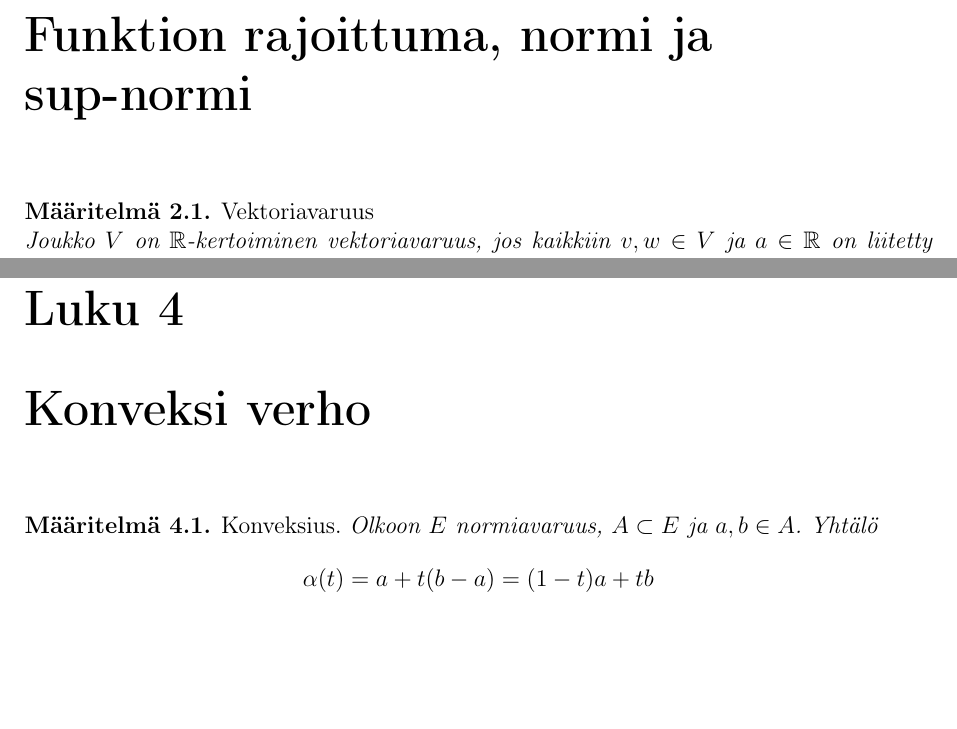
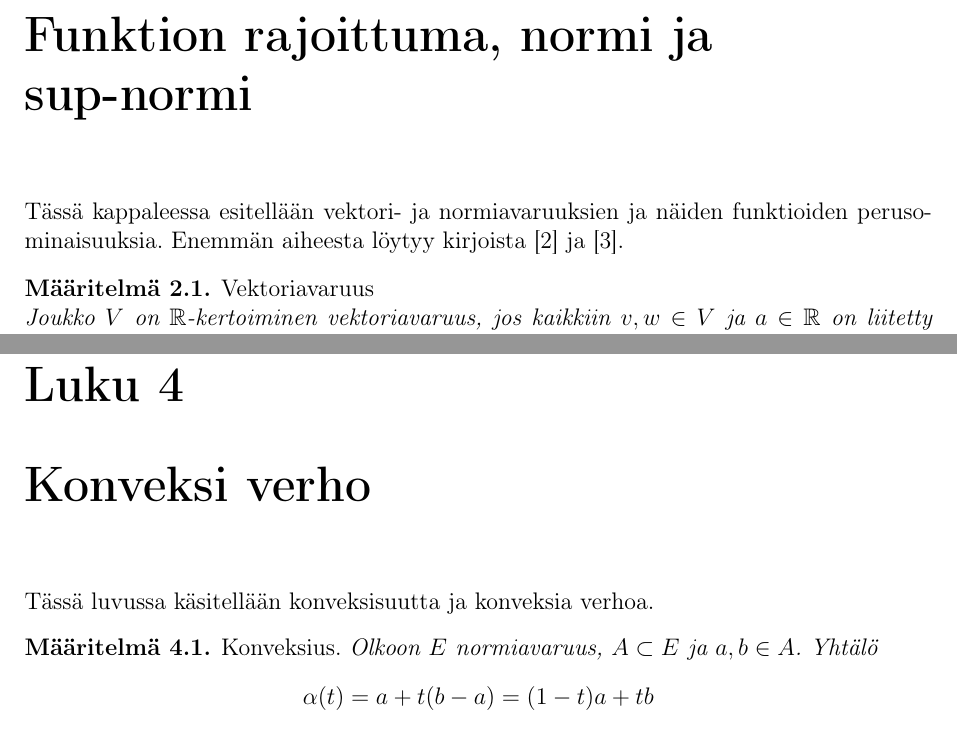
Before and after one commit to Hiridur/kandi, a LaTeX document (kandi15.tex): two parts of pages 4 and 9 of 17, joined at a grey line, cut so that both start at the same text, the shorter picture padded with empty space. Compiled offline with pdfLaTeX.

Commit message:
TODO: lyhyet esittelyt luvuista

```diff
--- a/kandi15.tex
+++ b/kandi15.tex
@@ -58,6 +58,7 @@ Tämän tutkielman tarkoituksena on esitellä Kuratowskin upotuslause jne.. Luku
 
 \chapter{Funktion rajoittuma, normi ja sup-normi}\label{normi}
 
+Tässä kappaleessa esitellään vektori- ja normiavaruuksien ja näiden funktioiden perusominaisuuksia. Enemmän aiheesta löytyy kirjoista \cite{Topo1} ja \cite{Topo2}.
 \begin{maar}
 %\emph{Vektoriavaruus}
 Vektoriavaruus\\
@@ -258,7 +259,7 @@ Peilaus, rotaatio ja siirtokuvaus ovat geometriasta tuttuja isometrioita avaruud
 
 
 \chapter{Konveksi verho}\label{konverho}
-
+Tässä luvussa käsitellään konveksisuutta ja konveksia verhoa.
 \begin{maar}%%Konveksi joukko sisältää kaikkien alkioidensa väliset janapolut.
 Konveksius. \emph{Olkoon $E$ normiavaruus, $A\subset E$ ja $a,b\in A$. Yhtälö
 $$\alpha (t)=a+t(b-a)=(1-t)a+tb$$
```
Also changed, not shown: kandi15.tex (24 more changed lines).
